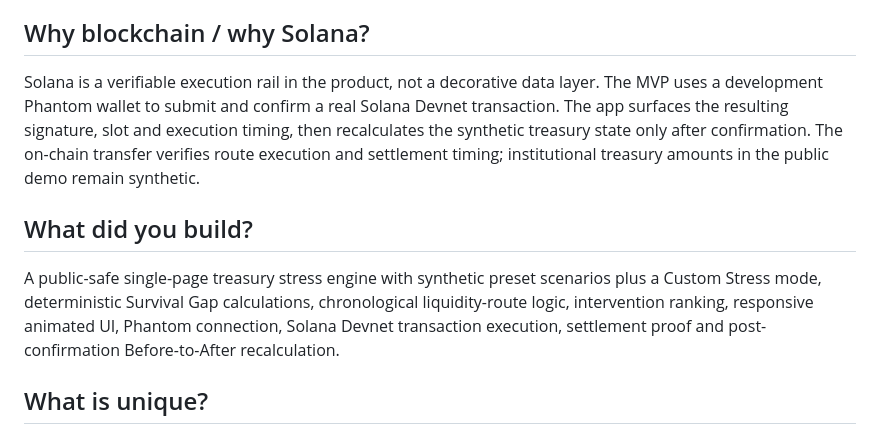
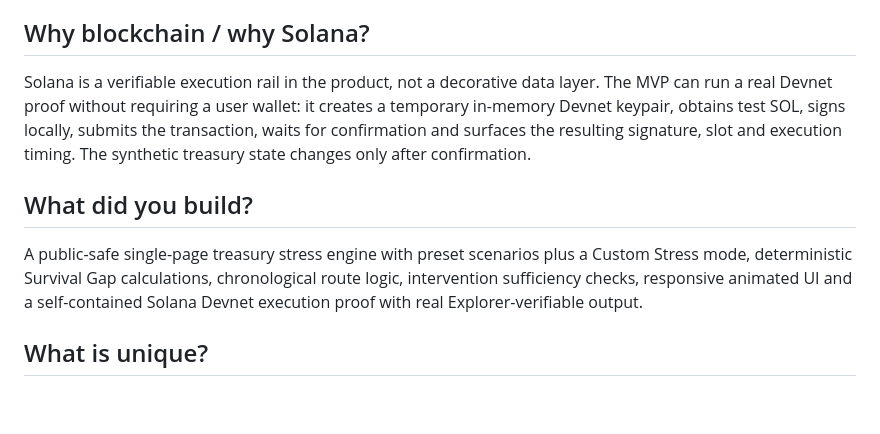
Before and after one commit to rostys-fintech/rostys-fintech, a Markdown page: FORM_COPY.md, the part around the change. Drawn GitHub-style; blank space fills up the shorter version.

Commit message:
Update submission form copy for one-click Devnet proof

```diff
--- a/FORM_COPY.md
+++ b/FORM_COPY.md
@@ -19,10 +19,10 @@ Treasury and liquidity-risk teams at digital-asset institutions such as exchange
 Digital-asset treasuries increasingly manage liquidity across several rails with different execution and settlement times. A single balance view does not capture whether those resources are executable by the required horizon. Liquidity Clock adds that timing layer.
 
 ## Why blockchain / why Solana?
-Solana is a verifiable execution rail in the product, not a decorative data layer. The MVP uses a development Phantom wallet to submit and confirm a real Solana Devnet transaction. The app surfaces the resulting signature, slot and execution timing, then recalculates the synthetic treasury state only after confirmation. The on-chain transfer verifies route execution and settlement timing; institutional treasury amounts in the public demo remain synthetic.
+Solana is a verifiable execution rail in the product, not a decorative data layer. The MVP can run a real Devnet proof without requiring a user wallet: it creates a temporary in-memory Devnet keypair, obtains test SOL, signs locally, submits the transaction, waits for confirmation and surfaces the resulting signature, slot and execution timing. The synthetic treasury state changes only after confirmation.
 
 ## What did you build?
-A public-safe single-page treasury stress engine with synthetic preset scenarios plus a Custom Stress mode, deterministic Survival Gap calculations, chronological liquidity-route logic, intervention ranking, responsive animated UI, Phantom connection, Solana Devnet transaction execution, settlement proof and post-confirmation Before-to-After recalculation.
+A public-safe single-page treasury stress engine with preset scenarios plus a Custom Stress mode, deterministic Survival Gap calculations, chronological route logic, intervention sufficiency checks, responsive animated UI and a self-contained Solana Devnet execution proof with real Explorer-verifiable output.
 
 ## What is unique?
 The product is centered on time-to-executable-liquidity rather than total balances. Its core metric, the Survival Gap, directly compares the treasury's remaining executable-buffer horizon with the arrival time of the next committed liquidity source.
```
